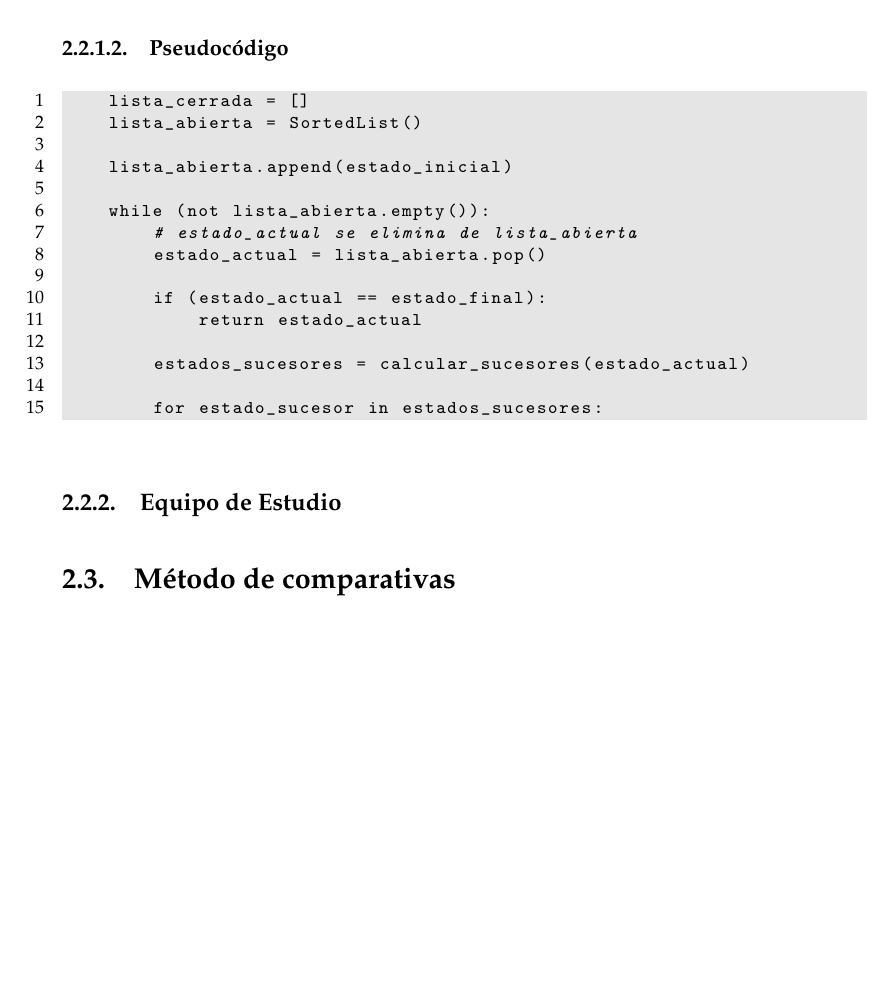
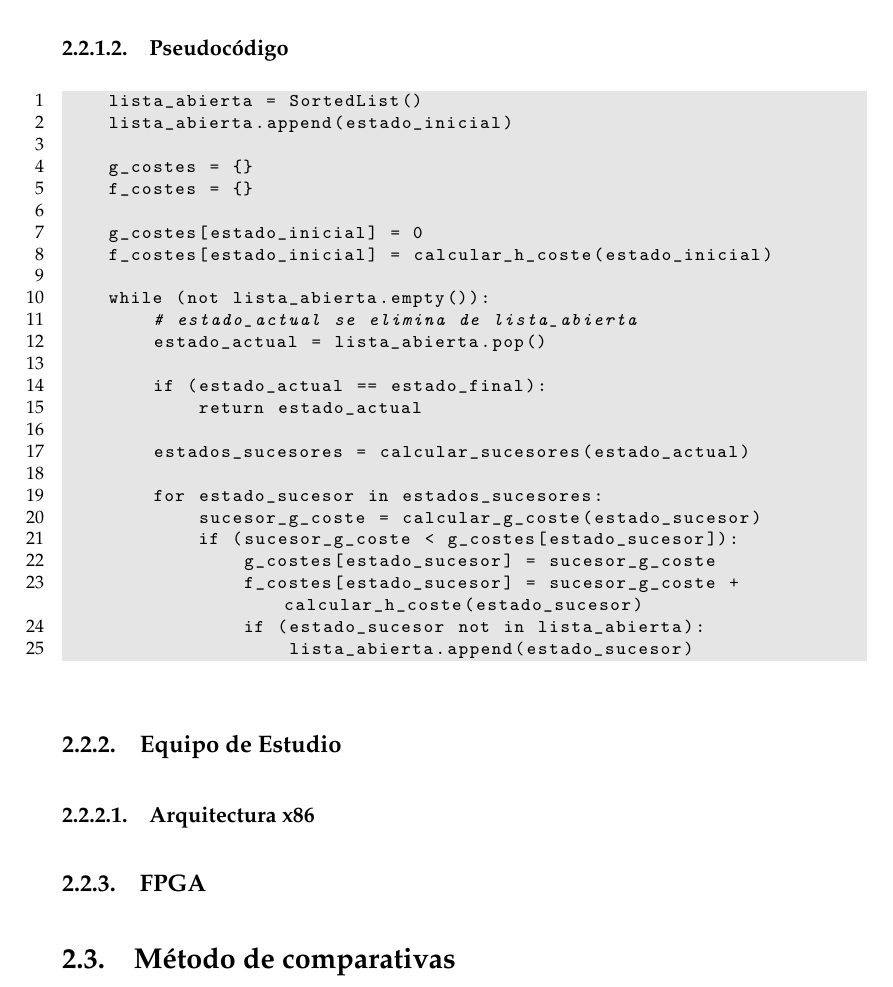
Before and after one commit to alexZeLoCO/TFG_Job_Shop_A_Star, a LaTeX thesis (Memoria/main.tex, which reads Memoria/Chapters/Chapter1.tex): part of page 11 of 14, cut so that both start at the same text, the shorter picture padded with empty space. Compiled offline with pdfLaTeX.

Commit message:
Fixed algorithm

```diff
--- a/Memoria/Chapters/Chapter1.tex
+++ b/Memoria/Chapters/Chapter1.tex
@@ -131,10 +131,14 @@ De esta forma, se tiene acceso inmediato al elemento con menor $cost_f$.
 \subsubsection{Pseudocódigo}
 
 \begin{lstlisting}[language=Python]
-    lista_cerrada = []
     lista_abierta = SortedList()
+    lista_abierta.append(estado_inicial)
 
-    lista_abierta.append(estado_inicial)
+    g_costes = {}
+    f_costes = {}
+
+    g_costes[estado_inicial] = 0
+    f_costes[estado_inicial] = calcular_h_coste(estado_inicial)
 
     while (not lista_abierta.empty()):
         # estado_actual se elimina de lista_abierta
@@ -146,9 +150,19 @@ De esta forma, se tiene acceso inmediato al elemento con menor $cost_f$.
         estados_sucesores = calcular_sucesores(estado_actual)
 
         for estado_sucesor in estados_sucesores:
+            sucesor_g_coste = calcular_g_coste(estado_sucesor)
+            if (sucesor_g_coste < g_costes[estado_sucesor]):
+                g_costes[estado_sucesor] = sucesor_g_coste
+                f_costes[estado_sucesor] = sucesor_g_coste + calcular_h_coste(estado_sucesor)
+                if (estado_sucesor not in lista_abierta):
+                    lista_abierta.append(estado_sucesor)
 
 \end{lstlisting}
 
 \subsection{Equipo de Estudio}
 
+\subsubsection{Arquitectura x86}
+
+\subsection{FPGA}
+
 \section{Método de comparativas}
```
Also changed, not shown: Memoria/main.pdf.
